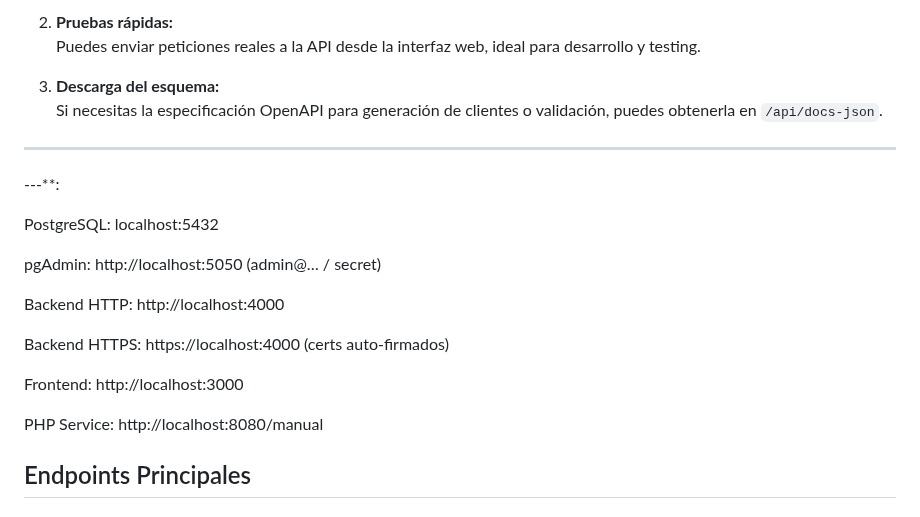
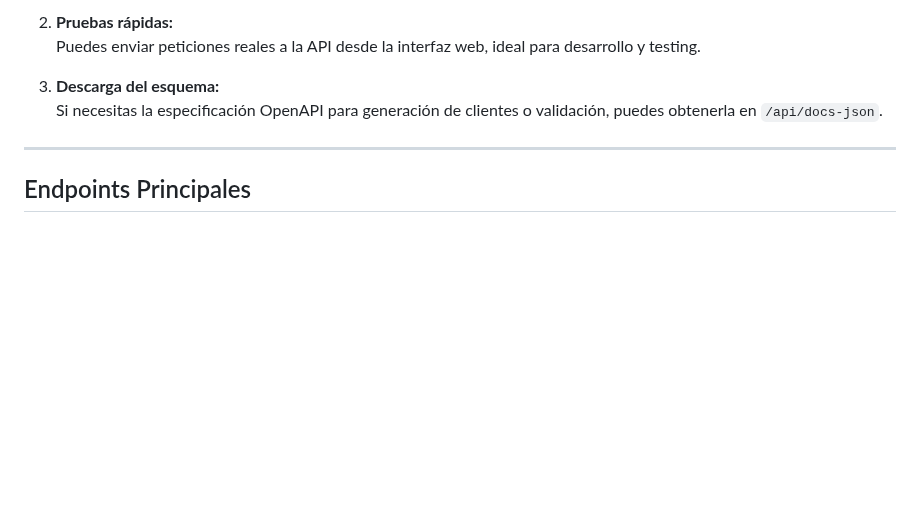
Before and after one commit to Angel-David7/2-DAW-Proyecto-, a Markdown page: README.md, the part around the change. Rendered like a GitHub page; blank space fills up the shorter version.

```diff
--- a/README.md
+++ b/README.md
@@ -144,19 +144,6 @@ Si necesitas la especificación OpenAPI para generación de clientes o validaci
 
 ---
 
----**:
-
-PostgreSQL: localhost:5432
-
-pgAdmin: http://localhost:5050 (admin@… / secret)
-
-Backend HTTP: http://localhost:4000
-
-Backend HTTPS: https://localhost:4000 (certs auto-firmados)
-
-Frontend: http://localhost:3000
-
-PHP Service: http://localhost:8080/manual
 ## Endpoints Principales
 
 ### Auth
```
